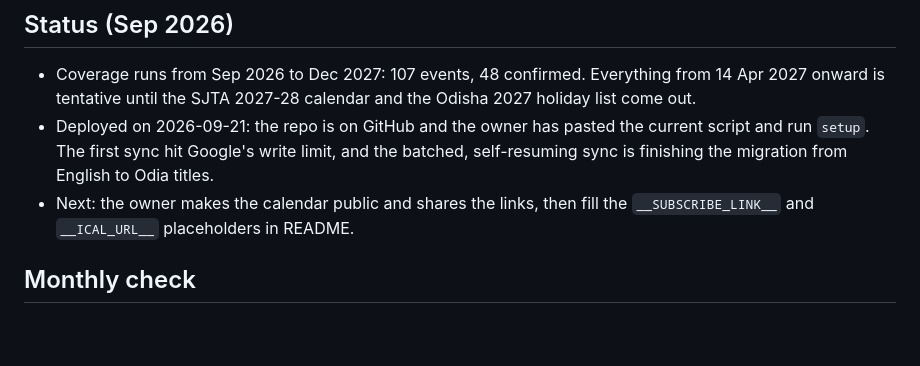
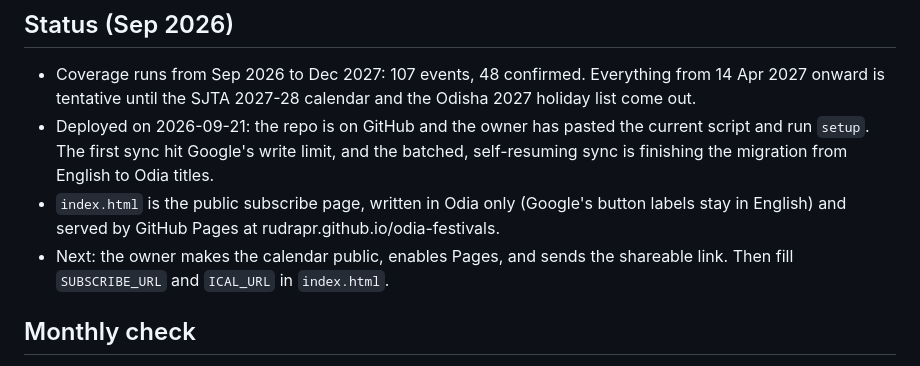
Before and after one commit to rudrapr/odia-festivals, a Markdown page: CLAUDE.md, the part around the change. Rendered like a GitHub page; blank space fills up the shorter version.

Commit message:
Note the subscribe page in CLAUDE.md
Co-Authored-By: Claude Opus 5 <noreply@anthropic.com>

```diff
--- a/CLAUDE.md
+++ b/CLAUDE.md
@@ -58,8 +58,11 @@ date and mention the Srimandir date in `description`.
   current script and run `setup`. The first sync hit Google's write limit,
   and the batched, self-resuming sync is finishing the migration from
   English to Odia titles.
-- Next: the owner makes the calendar public and shares the links, then fill
-  the `__SUBSCRIBE_LINK__` and `__ICAL_URL__` placeholders in README.
+- `index.html` is the public subscribe page, written in Odia only (Google's
+  button labels stay in English) and served by GitHub Pages at
+  rudrapr.github.io/odia-festivals.
+- Next: the owner makes the calendar public, enables Pages, and sends the
+  shareable link. Then fill `SUBSCRIBE_URL` and `ICAL_URL` in `index.html`.
 
 ## Monthly check
 
```
